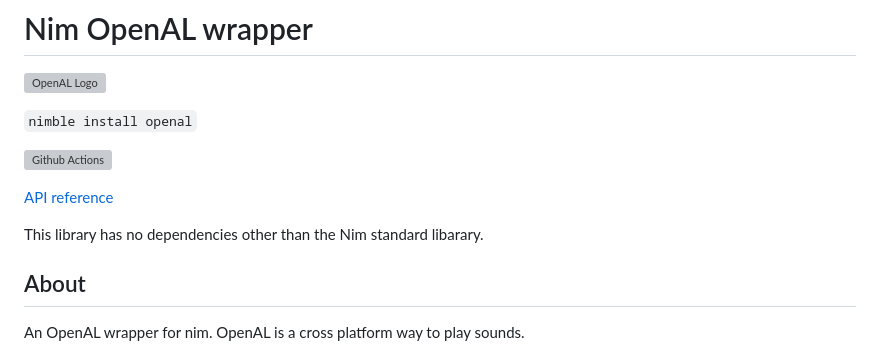
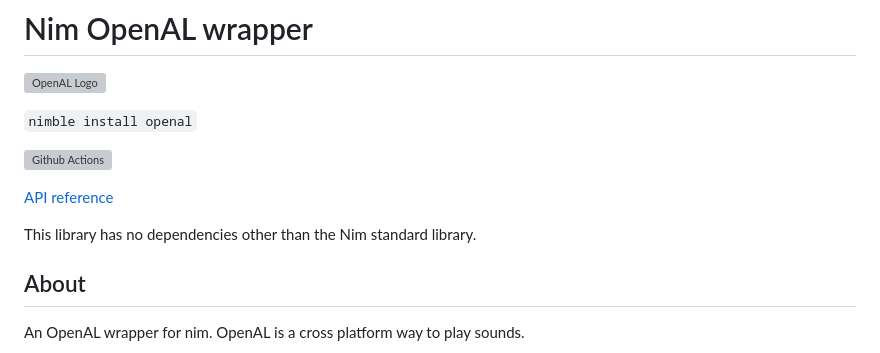
Before and after one commit to treeform/openal, a Markdown page: README.md, the part around the change. Rendered like a GitHub page; grey boxes are pictures that could not be loaded.

Commit message:
doc typo fix

```diff
--- a/README.md
+++ b/README.md
@@ -8,7 +8,7 @@
 
 [API reference](https://nimdocs.com/treeform/openal)
 
-This library has no dependencies other than the Nim standard libarary.
+This library has no dependencies other than the Nim standard library.
 
 ## About
 
```
